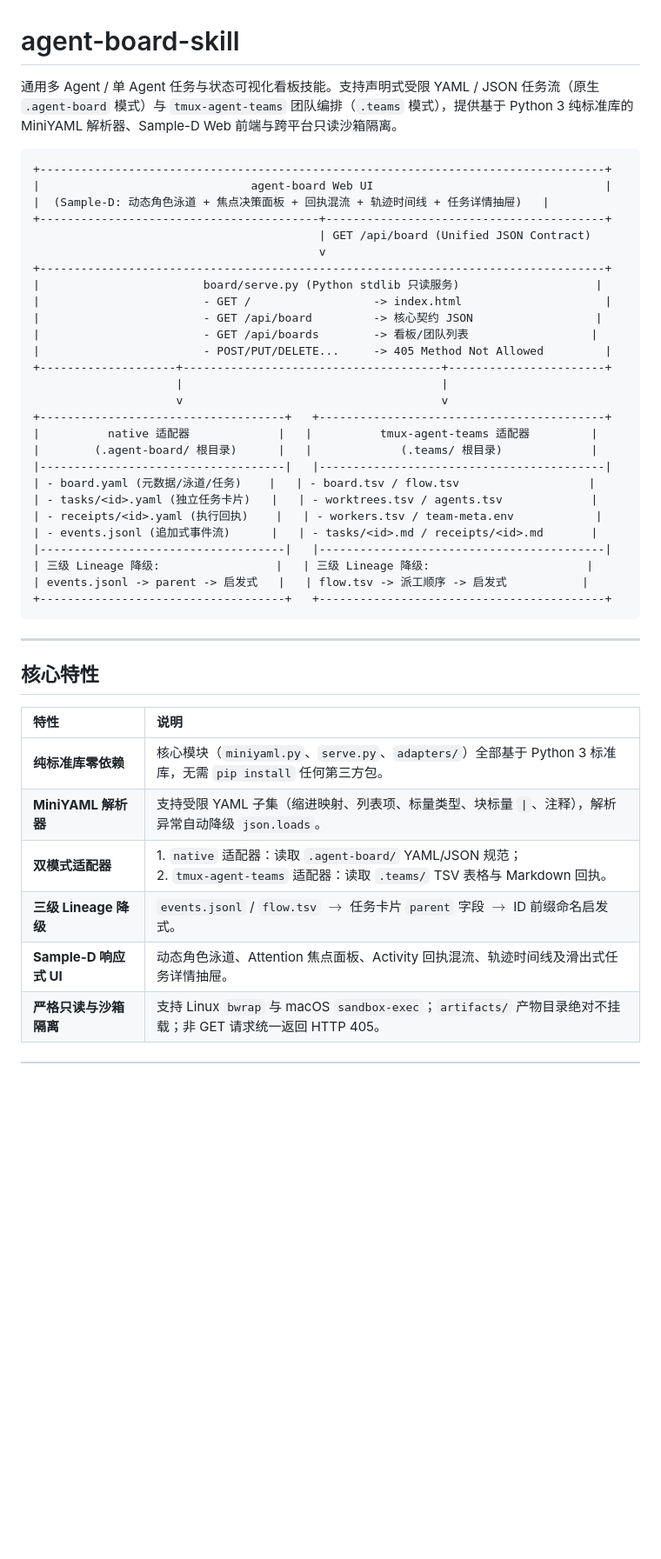
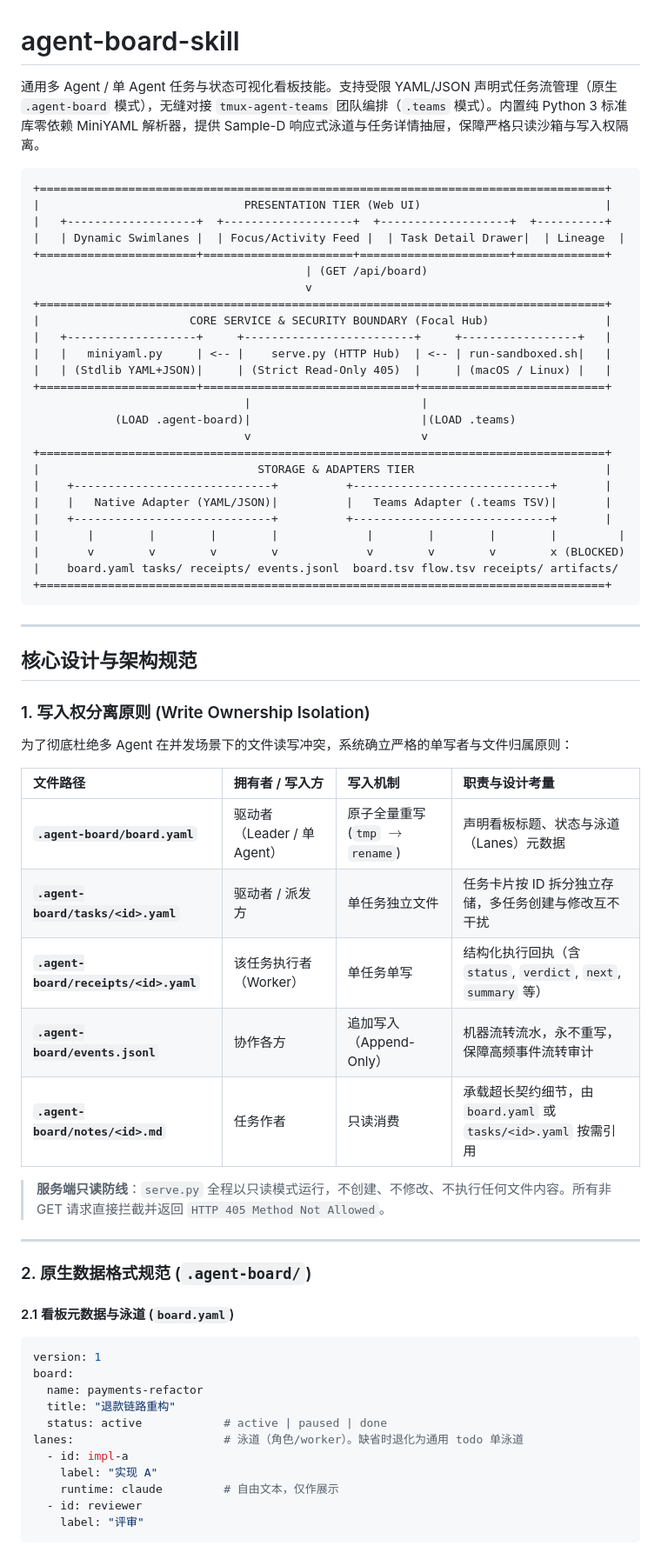
Before and after one commit to Realtyxxx/agent-board-skill, a Markdown page: README.md, the part around one of its changes. Shown at 87% size. Drawn GitHub-style; blank space fills up the shorter version.

Commit message:
docs: enrich README with comprehensive architecture design, write isolation, and spec details

````diff
--- a/README.md
+++ b/README.md
@@ -1,46 +1,69 @@
 # agent-board-skill
 
-通用多 Agent / 单 Agent 任务与状态可视化看板技能。支持声明式受限 YAML / JSON 任务流（原生 `.agent-board` 模式）与 `tmux-agent-teams` 团队编排（`.teams` 模式），提供基于 Python 3 纯标准库的 MiniYAML 解析器、Sample-D Web 前端与跨平台只读沙箱隔离。
+通用多 Agent / 单 Agent 任务与状态可视化看板技能。支持受限 YAML/JSON 声明式任务流管理（原生 `.agent-board` 模式），无缝对接 `tmux-agent-teams` 团队编排（`.teams` 模式）。内置纯 Python 3 标准库零依赖 MiniYAML 解析器，提供 Sample-D 响应式泳道与任务详情抽屉，保障严格只读沙箱与写入权隔离。
 
-```
-+-----------------------------------------------------------------------------------+
-|                               agent-board Web UI                                  |
-|  (Sample-D: 动态角色泳道 + 焦点决策面板 + 回执混流 + 轨迹时间线 + 任务详情抽屉)   |
-+-----------------------------------------+-----------------------------------------+
-                                          | GET /api/board (Unified JSON Contract)
-                                          v
-+-----------------------------------------------------------------------------------+
-|                        board/serve.py (Python stdlib 只读服务)                    |
-|                        - GET /                  -> index.html                     |
-|                        - GET /api/board         -> 核心契约 JSON                  |
-|                        - GET /api/boards        -> 看板/团队列表                  |
-|                        - POST/PUT/DELETE...     -> 405 Method Not Allowed         |
-+--------------------+--------------------------------------+-----------------------+
-                     |                                      |
-                     v                                      v
-+------------------------------------+   +------------------------------------------+
-|          native 适配器             |   |          tmux-agent-teams 适配器         |
-|        (.agent-board/ 根目录)      |   |             (.teams/ 根目录)             |
-|------------------------------------|   |------------------------------------------|
-| - board.yaml (元数据/泳道/任务)    |   | - board.tsv / flow.tsv                   |
-| - tasks/<id>.yaml (独立任务卡片)   |   | - worktrees.tsv / agents.tsv             |
-| - receipts/<id>.yaml (执行回执)    |   | - workers.tsv / team-meta.env            |
-| - events.jsonl (追加式事件流)      |   | - tasks/<id>.md / receipts/<id>.md       |
-|------------------------------------|   |------------------------------------------|
-| 三级 Lineage 降级:                 |   | 三级 Lineage 降级:                       |
-| events.jsonl -> parent -> 启发式   |   | flow.tsv -> 派工顺序 -> 启发式           |
-+------------------------------------+   +------------------------------------------+
+```text
++===================================================================================+
+|                              PRESENTATION TIER (Web UI)                           |
+|   +-------------------+  +-------------------+  +-------------------+  +----------+
+|   | Dynamic Swimlanes |  | Focus/Activity Feed |  | Task Detail Drawer|  | Lineage  |
++=======================+======================+======================+=============+
+                                        | (GET /api/board)
+                                        v
++===================================================================================+
+|                      CORE SERVICE & SECURITY BOUNDARY (Focal Hub)                 |
+|   +-------------------+     +-------------------------+     +-----------------+   |
+|   |   miniyaml.py     | <-- |    serve.py (HTTP Hub)  | <-- | run-sandboxed.sh|   |
+|   | (Stdlib YAML+JSON)|     | (Strict Read-Only 405)  |     | (macOS / Linux) |   |
++=======================+===============================+===========================+
+                               |                         |
+            (LOAD .agent-board)|                         |(LOAD .teams)
+                               v                         v
++===================================================================================+
+|                                STORAGE & ADAPTERS TIER                            |
+|    +-----------------------------+          +-----------------------------+       |
+|    |   Native Adapter (YAML/JSON)|          |   Teams Adapter (.teams TSV)|       |
+|    +-----------------------------+          +-----------------------------+       |
+|       |        |        |        |             |        |        |        |         |
+|       v        v        v        v             v        v        v        x (BLOCKED)
+|    board.yaml tasks/ receipts/ events.jsonl  board.tsv flow.tsv receipts/ artifacts/
++===================================================================================+
 ```
 
 ---
 
-## 核心特性
+## 核心设计与架构规范
 
-| 特性                   | 说明                                                                                                                                 |
-| :--------------------- | :----------------------------------------------------------------------------------------------------------------------------------- |
-| **纯标准库零依赖**     | 核心模块（`miniyaml.py`、`serve.py`、`adapters/`）全部基于 Python 3 标准库，无需 `pip install` 任何第三方包。                        |
-| **MiniYAML 解析器**    | 支持受限 YAML 子集（缩进映射、列表项、标量类型、块标量 `\|`、注释），解析异常自动降级 `json.loads`。                                 |
-| **双模式适配器**       | 1. `native` 适配器：读取 `.agent-board/` YAML/JSON 规范；<br>2. `tmux-agent-teams` 适配器：读取 `.teams/` TSV 表格与 Markdown 回执。 |
-| **三级 Lineage 降级**  | `events.jsonl` / `flow.tsv` $\rightarrow$ 任务卡片 `parent` 字段 $\rightarrow$ ID 前缀命名启发式。                                   |
-| **Sample-D 响应式 UI** | 动态角色泳道、Attention 焦点面板、Activity 回执混流、轨迹时间线及滑出式任务详情抽屉。                                                |
-| **严格只读与沙箱隔离** | 支持 Linux `bwrap` 与 macOS `sandbox-exec`；`artifacts/` 产物目录绝对不挂载；非 GET 请求统一返回 HTTP 405。                          |
+### 1. 写入权分离原则 (Write Ownership Isolation)
+
+为了彻底杜绝多 Agent 在并发场景下的文件读写冲突，系统确立严格的单写者与文件归属原则：
+
+| 文件路径 | 拥有者 / 写入方 | 写入机制 | 职责与设计考量 |
+| :--- | :--- | :--- | :--- |
+| **`.agent-board/board.yaml`** | 驱动者（Leader / 单 Agent） | 原子全量重写 (`tmp` $\to$ `rename`) | 声明看板标题、状态与泳道（Lanes）元数据 |
+| **`.agent-board/tasks/<id>.yaml`** | 驱动者 / 派发方 | 单任务独立文件 | 任务卡片按 ID 拆分独立存储，多任务创建与修改互不干扰 |
+| **`.agent-board/receipts/<id>.yaml`** | 该任务执行者（Worker） | 单任务单写 | 结构化执行回执（含 `status`, `verdict`, `next`, `summary` 等） |
+| **`.agent-board/events.jsonl`** | 协作各方 | 追加写入（Append-Only） | 机器流转流水，永不重写，保障高频事件流转审计 |
+| **`.agent-board/notes/<id>.md`** | 任务作者 | 只读消费 | 承载超长契约细节，由 `board.yaml` 或 `tasks/<id>.yaml` 按需引用 |
+
+> **服务端只读防线**：`serve.py` 全程以只读模式运行，不创建、不修改、不执行任何文件内容。所有非 GET 请求直接拦截并返回 `HTTP 405 Method Not Allowed`。
+
+---
+
+### 2. 原生数据格式规范 (`.agent-board/`)
+
+#### 2.1 看板元数据与泳道 (`board.yaml`)
+```yaml
+version: 1
+board:
+  name: payments-refactor
+  title: "退款链路重构"
+  status: active            # active | paused | done
+lanes:                      # 泳道（角色/worker）。缺省时退化为通用 todo 单泳道
+  - id: impl-a
+    label: "实现 A"
+    runtime: claude         # 自由文本，仅作展示
+  - id: reviewer
+    label: "评审"
+```
+
````
Also changed, not shown: other parts of README.md (+85 -36 lines).
